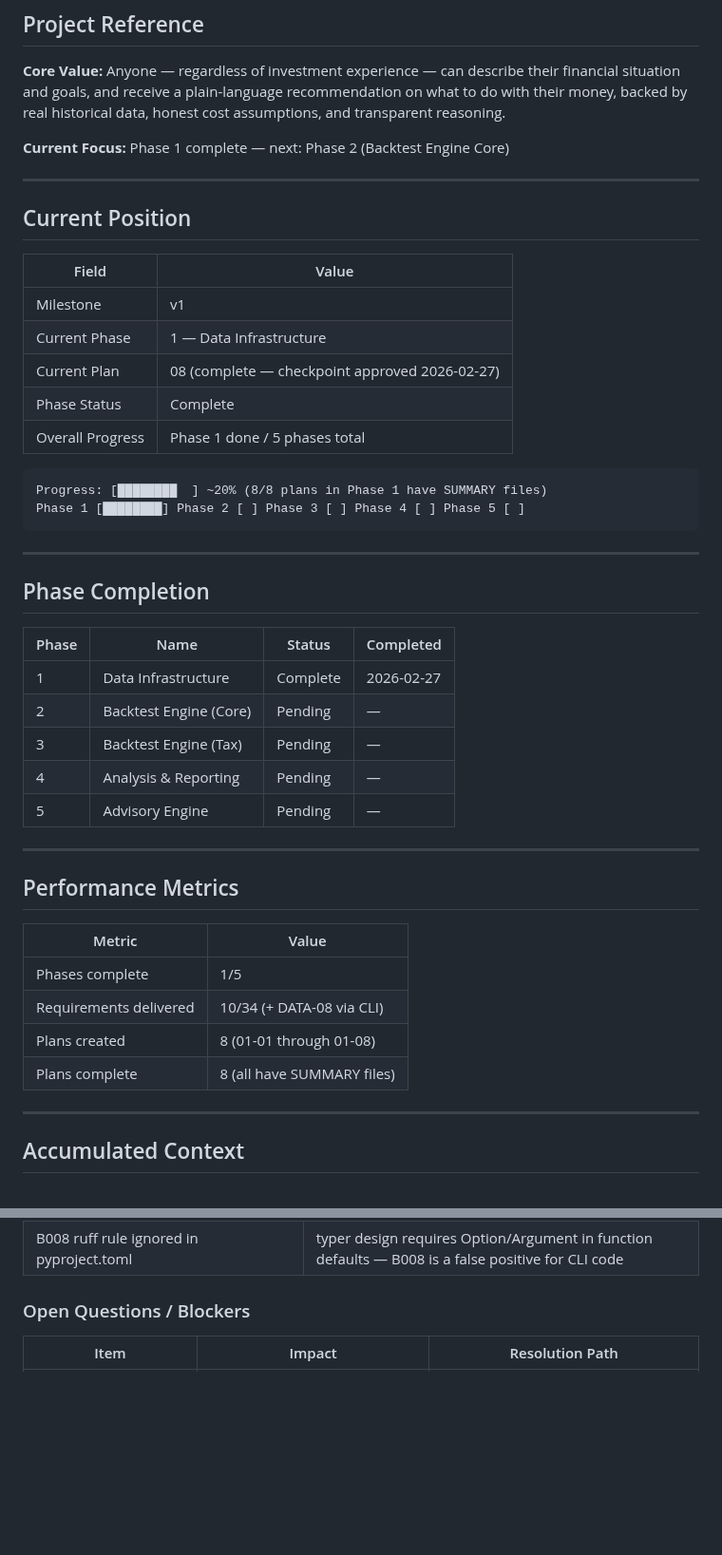
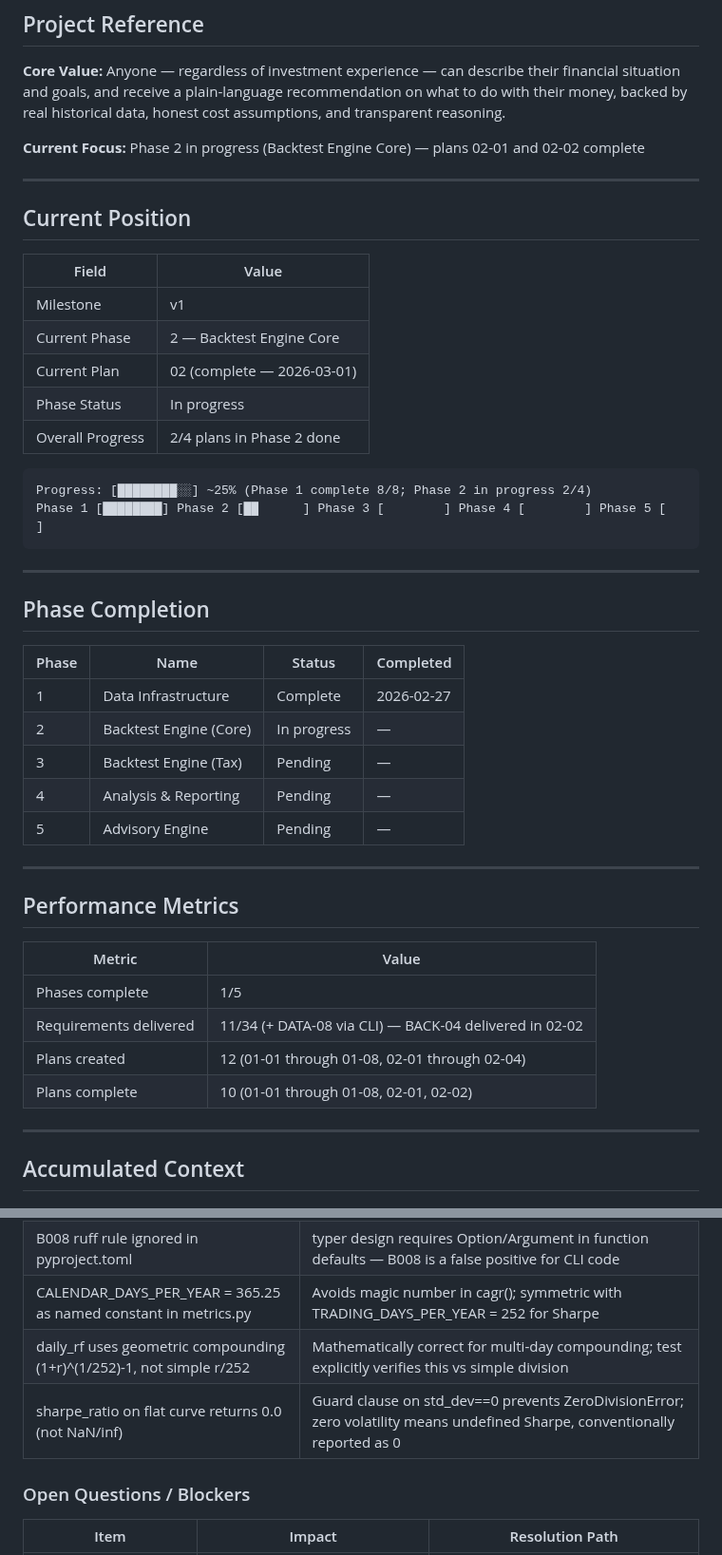
Before and after one commit to thegr4nge/portfolioforge, a Markdown page: .planning/STATE.md, 2 parts joined by grey strips. Shown at 95% size. Rendered like a GitHub page; blank space fills up the shorter version.

````diff
--- a/.planning/STATE.md
+++ b/.planning/STATE.md
@@ -4,7 +4,7 @@
 
 **Core Value:** Anyone — regardless of investment experience — can describe their financial situation and goals, and receive a plain-language recommendation on what to do with their money, backed by real historical data, honest cost assumptions, and transparent reasoning.
 
-**Current Focus:** Phase 1 complete — next: Phase 2 (Backtest Engine Core)
+**Current Focus:** Phase 2 in progress (Backtest Engine Core) — plans 02-01 and 02-02 complete
 
 ---
 
@@ -13,14 +13,14 @@
 | Field | Value |
 |-------|-------|
 | Milestone | v1 |
-| Current Phase | 1 — Data Infrastructure |
-| Current Plan | 08 (complete — checkpoint approved 2026-02-27) |
-| Phase Status | Complete |
-| Overall Progress | Phase 1 done / 5 phases total |
+| Current Phase | 2 — Backtest Engine Core |
+| Current Plan | 02 (complete — 2026-03-01) |
+| Phase Status | In progress |
+| Overall Progress | 2/4 plans in Phase 2 done |
 
 ```
-Progress: [████████  ] ~20% (8/8 plans in Phase 1 have SUMMARY files)
-Phase 1 [████████] Phase 2 [ ] Phase 3 [ ] Phase 4 [ ] Phase 5 [ ]
+Progress: [████████░░] ~25% (Phase 1 complete 8/8; Phase 2 in progress 2/4)
+Phase 1 [████████] Phase 2 [██      ] Phase 3 [        ] Phase 4 [        ] Phase 5 [        ]
 ```
 
 ---
@@ -30,7 +30,7 @@ Phase 1 [████████] Phase 2 [ ] Phase 3 [ ] Phase 4 [ ] Phase 5 [
 | Phase | Name | Status | Completed |
 |-------|------|--------|-----------|
 | 1 | Data Infrastructure | Complete | 2026-02-27 |
-| 2 | Backtest Engine (Core) | Pending | — |
+| 2 | Backtest Engine (Core) | In progress | — |
 | 3 | Backtest Engine (Tax) | Pending | — |
 | 4 | Analysis & Reporting | Pending | — |
 | 5 | Advisory Engine | Pending | — |
@@ -42,9 +42,9 @@ Phase 1 [████████] Phase 2 [ ] Phase 3 [ ] Phase 4 [ ] Phase 5 [
 | Metric | Value |
 |--------|-------|
 | Phases complete | 1/5 |
-| Requirements delivered | 10/34 (+ DATA-08 via CLI) |
-| Plans created | 8 (01-01 through 01-08) |
-| Plans complete | 8 (all have SUMMARY files) |
+| Requirements delivered | 11/34 (+ DATA-08 via CLI) — BACK-04 delivered in 02-02 |
+| Plans created | 12 (01-01 through 01-08, 02-01 through 02-04) |
+| Plans complete | 10 (01-01 through 01-08, 02-01, 02-02) |
 
 ---
 
@@ -86,6 +86,9 @@ Phase 1 [████████] Phase 2 [ ] Phase 3 [ ] Phase 4 [ ] Phase 5 [
 | allow_interspersed_args=True on ingest_app Typer | typer 0.24.1 bug: positional arg + option after it misinterpreted as subcommand; this context_settings fix makes `ingest AAPL --db path` work |
 | quality/gaps exposed as both top-level and status sub-group commands | Plan spec requires `market-data quality AAPL` (not `market-data status quality AAPL`); both forms supported |
 | B008 ruff rule ignored in pyproject.toml | typer design requires Option/Argument in function defaults — B008 is a false positive for CLI code |
+| CALENDAR_DAYS_PER_YEAR = 365.25 as named constant in metrics.py | Avoids magic number in cagr(); symmetric with TRADING_DAYS_PER_YEAR = 252 for Sharpe |
+| daily_rf uses geometric compounding (1+r)^(1/252)-1, not simple r/252 | Mathematically correct for multi-day compounding; test explicitly verifies this vs simple division |
+| sharpe_ratio on flat curve returns 0.0 (not NaN/inf) | Guard clause on std_dev==0 prevents ZeroDivisionError; zero volatility means undefined Sharpe, conventionally reported as 0 |
 
 ### Open Questions / Blockers
 
````
Also changed, not shown: other parts of .planning/STATE.md (+8 -6 lines), .planning/ROADMAP.md (+2 -2 lines), 1 other file.
